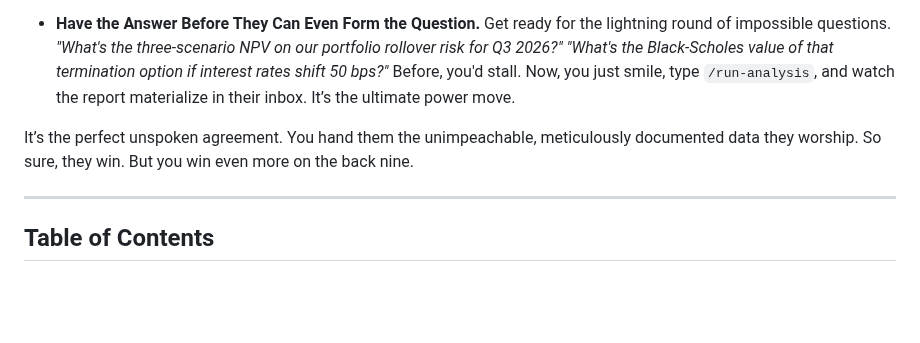
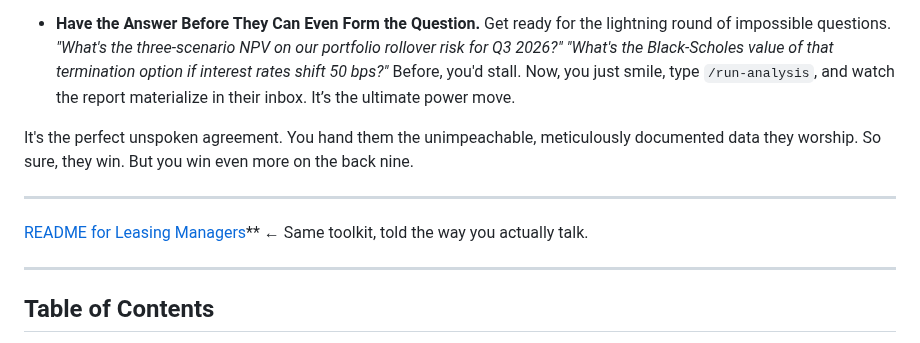
Before and after one commit to reggiechan74/vp-real-estate, a Markdown page: README.md, the part around the change. GitHub-like rendering; blank space fills up the shorter version.

```diff
--- a/README.md
+++ b/README.md
@@ -25,7 +25,11 @@ Every great deal is a war fought on two fronts: one against the market, and the
 *   **Have the Answer Before They Can Even Form the Question.**
     Get ready for the lightning round of impossible questions. *"What's the three-scenario NPV on our portfolio rollover risk for Q3 2026?"* *"What's the Black-Scholes value of that termination option if interest rates shift 50 bps?"* Before, you'd stall. Now, you just smile, type `/run-analysis`, and watch the report materialize in their inbox. It’s the ultimate power move.
 
-It’s the perfect unspoken agreement. You hand them the unimpeachable, meticulously documented data they worship. So sure, they win. But you win even more on the back nine.
+It's the perfect unspoken agreement. You hand them the unimpeachable, meticulously documented data they worship. So sure, they win. But you win even more on the back nine.
+
+---
+
+[README for Leasing Managers](README-FOR-LEASING-MANAGERS.md)** ← Same toolkit, told the way you actually talk.
 
 ---
 
```
Also changed, not shown: README-FOR-LEASING-MANAGERS.md (added, +477 -0 lines).
